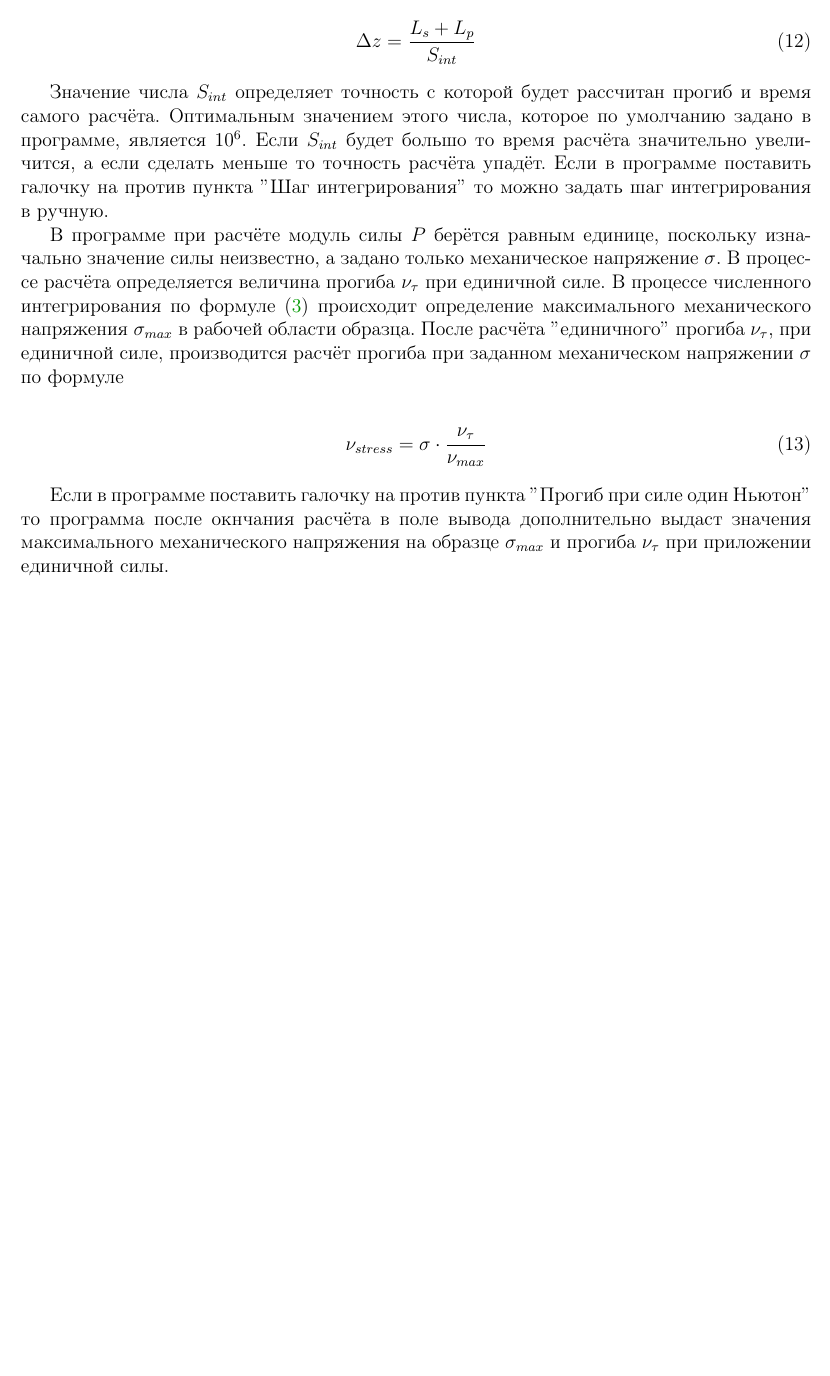
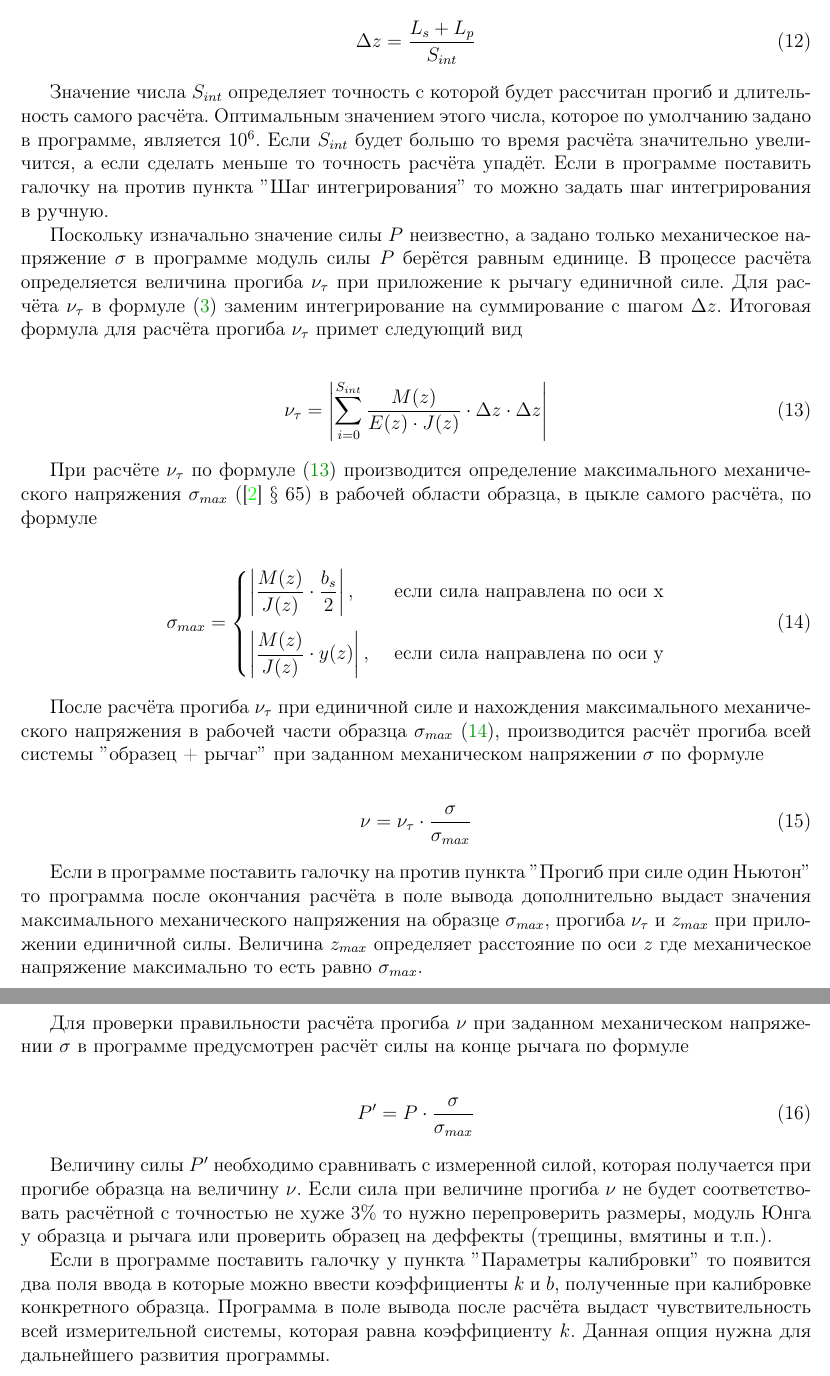
Before and after one commit to Automation-group/FatigueCantileverBend_PIU-5, a LaTeX document (programs/CalcDeflection/doc/CalcDeflection_doc.tex, which reads programs/CalcDeflection/doc/algDeflection.tex): part of page 8 of 9 before the commit and two parts of pages 8 and 9 of 10 after it, the two joined at a grey line, cut so that both start at the same text, the shorter picture padded with empty space. Compiled offline with pdfLaTeX.

Commit message:
Продолжил писать документацию к программе, исправил грубую ошибку при расчёте sigma_max при приложении силы по оси x.

```diff
--- a/programs/CalcDeflection/doc/algDeflection.tex
+++ b/programs/CalcDeflection/doc/algDeflection.tex
@@ -223,25 +225,68 @@
 	\Delta z &= \frac{L_s + L_p}{S_{int}}
 \end{align}
 
-Значение числа $S_{int}$ определяет точность с которой будет рассчитан прогиб и время самого расчёта.
+Значение числа $S_{int}$ определяет точность с которой будет рассчитан прогиб и длительность самого расчёта.
 Оптимальным значением этого числа, которое по умолчанию задано в программе, является $10^6$.
 Если $S_{int}$ будет большо то время расчёта значительно увеличится, а если сделать меньше
 то точность расчёта упадёт. Если в программе поставить галочку на против пункта
 $"$Шаг интегрирования$"$ то можно задать шаг интегрирования в ручную.
 
-В программе при расчёте модуль силы $P$ берётся равным единице, поскольку изначально значение
-силы неизвестно, а задано только механическое напряжение $\sigma$. В процессе расчёта
-определяется величина прогиба $\nu_\tau$ при единичной силе. В процессе численного
-интегрирования по формуле \eqref{eq:iint_deflection} происходит определение максимального
-механического напряжения $\sigma_{max}$ в рабочей области образца. После расчёта $"$единичного$"$
-прогиба $\nu_\tau$, при единичной силе, производится расчёт прогиба при заданном механическом
-напряжении $\sigma$ по формуле
+Поскольку изначально значение силы $P$ неизвестно, а задано только механическое напряжение $\sigma$
+в программе модуль силы $P$ берётся равным единице. В процессе расчёта
+определяется величина прогиба $\nu_\tau$ при приложение к рычагу единичной силе.
+Для расчёта $\nu_\tau$ в формуле \eqref{eq:iint_deflection}
+заменим интегрирование на суммирование с шагом $\Delta z$.
+Итоговая формула для расчёта прогиба $\nu_\tau$ примет следующий вид
+
+\begin{align}
+	\label{eq:sum_deflection_tau}
+	\nu_\tau &=  \left| \sum_{i=0}^{S_{int}} \frac{M(z)}{E(z) \cdot J(z)} \cdot \Delta z \cdot \Delta z \right|
+\end{align}
+
+При расчёте $\nu_\tau$ по формуле \eqref{eq:sum_deflection_tau} производится определение
+максимального механического напряжения $\sigma_{max}$ (\cite{2_} $\S$  65) в рабочей области образца, в цыкле
+самого расчёта, по формуле
+
+\begin{align}
+	\label{eq:sigma_max}
+	\sigma_{max} &=
+	\begin{cases}
+		\left| \dfrac{M(z)}{J(z)} \cdot \dfrac{b_s}{2} \right| \text{,} &\text{ если сила направлена по оси x} \\[3ex]
+		\left| \dfrac{M(z)}{J(z)} \cdot y(z) \right| \text{,} &\text{ если сила направлена по оси y}
+	\end{cases}
+\end{align}
+
+После расчёта прогиба $\nu_\tau$ при единичной силе и нахождения максимального механического
+напряжения в рабочей части образца $\sigma_{max}$ \eqref{eq:sigma_max}, производится расчёт прогиба всей системы
+$"$образец + рычаг$"$ при заданном механическом напряжении $\sigma$ по формуле
 
 \begin{align}
 	\label{eq:nu_stress}
-	\nu_{stress} &= \sigma \cdot \frac{\nu_\tau}{\nu_{max}}
+	\nu &= \nu_\tau \cdot \frac{\sigma}{\sigma_{max}}
 \end{align}
 
 Если в программе поставить галочку на против пункта $"$Прогиб при силе один Ньютон$"$ то
-программа после окнчания расчёта в поле вывода дополнительно выдаст значения максимального механического
-напряжения на образце $\sigma_{max}$ и прогиба $\nu_\tau$ при приложении единичной силы.
+программа после окончания расчёта в поле вывода дополнительно выдаст значения максимального механического
+напряжения на образце $\sigma_{max}$, прогиба $\nu_\tau$ и $z_{max}$ при приложении единичной силы.
+Величина $z_{max}$ определяет расстояние по оси $z$ где механическое напряжение максимально
+то есть равно $\sigma_{max}$.
+
+\newpage
+Для проверки правильности расчёта прогиба $\nu$ при заданном механическом напряжении $\sigma$
+в программе предусмотрен расчёт силы на конце рычага по формуле
+
+\begin{align}
+	\label{eq:force_sigma}
+	P' &= P \cdot \frac{\sigma}{\sigma_{max}}
+\end{align}
+
+Величину силы $P'$ необходимо сравнивать с измеренной силой, которая получается
+при прогибе образца на величину $\nu$. Если сила при величине прогиба $\nu$ не будет
+соответствовать расчётной с точностью не хуже 3$\%$ то нужно перепроверить размеры, модуль Юнга у
+образца и рычага или проверить образец на деффекты (трещины, вмятины и т.п.).
+
+Если в программе поставить галочку у пункта $"$Параметры калибровки$"$ то появится
+два поля ввода в которые можно ввести коэффициенты $k$ и $b$, полученные при калибровке конкретного
+образца. Программа в поле вывода после расчёта выдаст чувствительность всей
+измерительной системы, которая равна коэффициенту $k$. Данная опция нужна для
+дальнейшего развития программы.
```
Also changed, not shown: programs/CalcDeflection/doc/aboutProg.tex (+2 -2 lines), programs/CalcDeflection/doc/references.tex (+0 -3 lines), programs/CalcDeflection/res/drawing/sampleRadiusWorkingPart_circularLeash_force_X-axis.svg, programs/CalcDeflection/res/drawing/sampleRadiusWorkingPart_circularLeash_force_Y-axis.svg, programs/CalcDeflection/res/drawing/sampleRadiusWorkingPart_rectangularLeash_force_X-axis.svg, programs/CalcDeflection/res/drawing/sampleRadiusWorkingPart_rectangularLeash_force_Y-axis.svg, programs/CalcDeflection/doc/algDeflection.tex (20 more changed lines), 2 other files.
